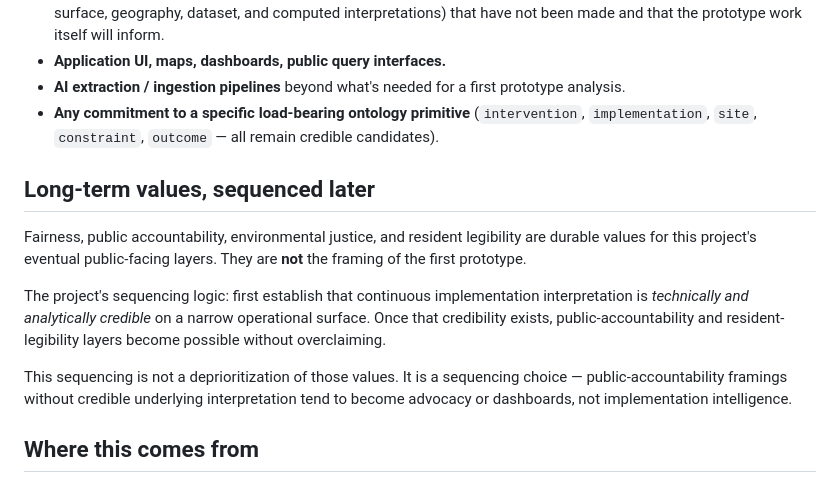
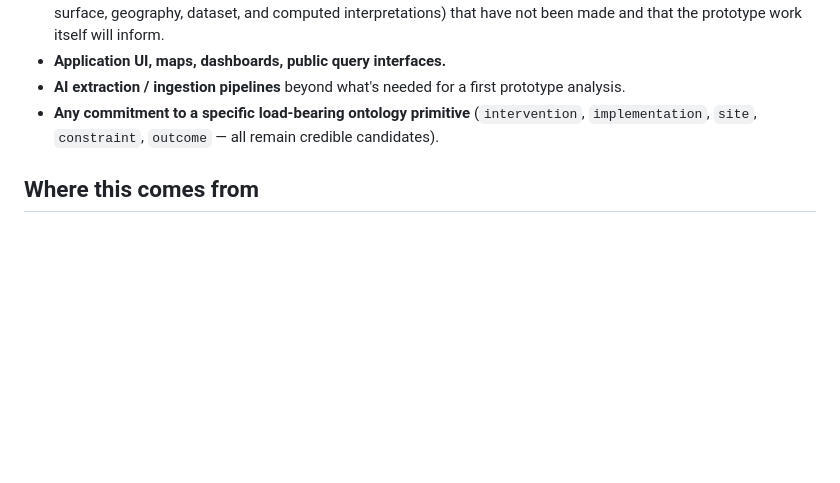
Before and after one commit to apexSolarKiss/urban-observatory, a Markdown page: docs/project-scope.md, the part around the change. Rendered like a GitHub page; blank space fills up the shorter version.

Commit message:
Remove deferred-values framing from project scope
Remove the deferred-values section from docs/project-scope.md per Teresa's validated correction. No replacement framing introduced.

```diff
--- a/docs/project-scope.md
+++ b/docs/project-scope.md
@@ -74,14 +74,6 @@ The following are intentionally deferred until subsequent scoping decisions are
 - **AI extraction / ingestion pipelines** beyond what's needed for a first prototype analysis.
 - **Any commitment to a specific load-bearing ontology primitive** (`intervention`, `implementation`, `site`, `constraint`, `outcome` — all remain credible candidates).
 
-## Long-term values, sequenced later
-
-Fairness, public accountability, environmental justice, and resident legibility are durable values for this project's eventual public-facing layers. They are **not** the framing of the first prototype.
-
-The project's sequencing logic: first establish that continuous implementation interpretation is *technically and analytically credible* on a narrow operational surface. Once that credibility exists, public-accountability and resident-legibility layers become possible without overclaiming.
-
-This sequencing is not a deprioritization of those values. It is a sequencing choice — public-accountability framings without credible underlying interpretation tend to become advocacy or dashboards, not implementation intelligence.
-
 ## Where this comes from
 
 External context (intent, audience, philosophy, foundational premises, unresolved questions, voice discipline) lives in the project's grounding note, which is operator-side and not in this repo. The repo itself is the operative source of truth for what the project actually is and does. See [`docs/architecture.md`](architecture.md) for repo-local boundaries and [`AGENTS.md`](../AGENTS.md) for workflow rules.
```
